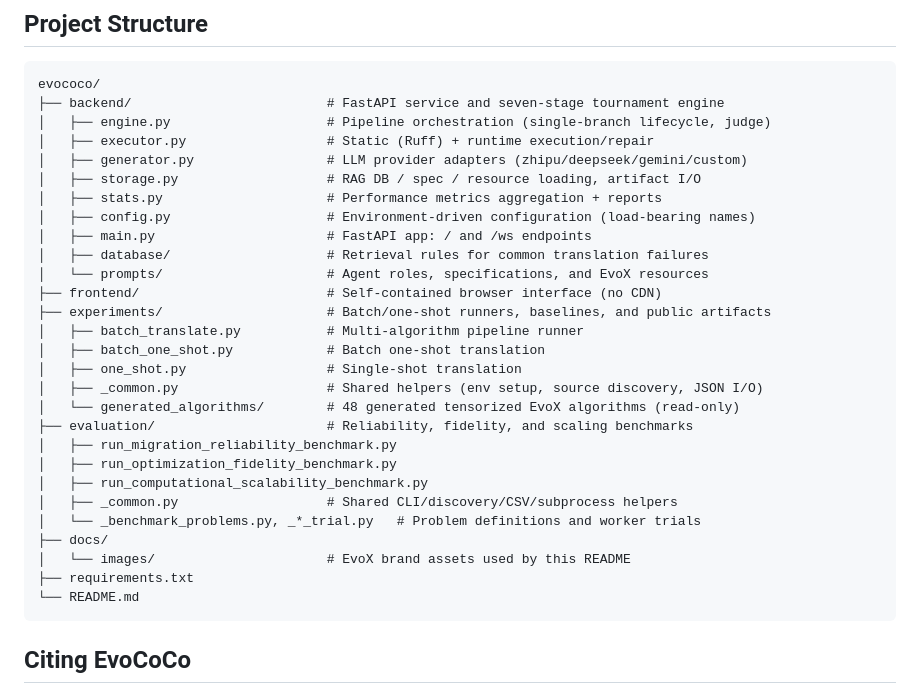
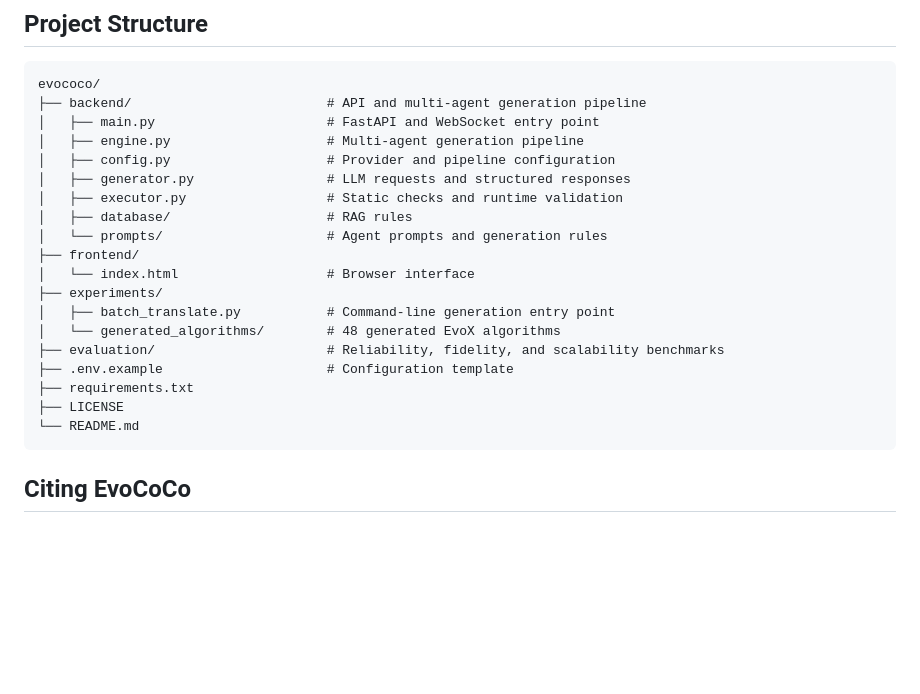
Before and after one commit to EMI-Group/evococo, a Markdown page: README.md, the part around the change. Rendered like a GitHub page; blank space fills up the shorter version.

````diff
--- a/README.md
+++ b/README.md
@@ -202,32 +202,23 @@ dimension scaling, speedup calculation, output fields, and smoke tests are docum
 
 ```text
 evococo/
-├── backend/                         # FastAPI service and seven-stage tournament engine
-│   ├── engine.py                    # Pipeline orchestration (single-branch lifecycle, judge)
-│   ├── executor.py                  # Static (Ruff) + runtime execution/repair
-│   ├── generator.py                 # LLM provider adapters (zhipu/deepseek/gemini/custom)
-│   ├── storage.py                   # RAG DB / spec / resource loading, artifact I/O
-│   ├── stats.py                     # Performance metrics aggregation + reports
-│   ├── config.py                    # Environment-driven configuration (load-bearing names)
-│   ├── main.py                      # FastAPI app: / and /ws endpoints
-│   ├── database/                    # Retrieval rules for common translation failures
-│   └── prompts/                     # Agent roles, specifications, and EvoX resources
-├── frontend/                        # Self-contained browser interface (no CDN)
-├── experiments/                     # Batch/one-shot runners, baselines, and public artifacts
-│   ├── batch_translate.py           # Multi-algorithm pipeline runner
-│   ├── batch_one_shot.py            # Batch one-shot translation
-│   ├── one_shot.py                  # Single-shot translation
-│   ├── _common.py                   # Shared helpers (env setup, source discovery, JSON I/O)
-│   └── generated_algorithms/        # 48 generated tensorized EvoX algorithms (read-only)
-├── evaluation/                      # Reliability, fidelity, and scaling benchmarks
-│   ├── run_migration_reliability_benchmark.py
-│   ├── run_optimization_fidelity_benchmark.py
-│   ├── run_computational_scalability_benchmark.py
-│   ├── _common.py                   # Shared CLI/discovery/CSV/subprocess helpers
-│   └── _benchmark_problems.py, _*_trial.py   # Problem definitions and worker trials
-├── docs/
-│   └── images/                      # EvoX brand assets used by this README
+├── backend/                         # API and multi-agent generation pipeline
+│   ├── main.py                      # FastAPI and WebSocket entry point
+│   ├── engine.py                    # Multi-agent generation pipeline
+│   ├── config.py                    # Provider and pipeline configuration
+│   ├── generator.py                 # LLM requests and structured responses
+│   ├── executor.py                  # Static checks and runtime validation
+│   ├── database/                    # RAG rules
+│   └── prompts/                     # Agent prompts and generation rules
+├── frontend/
+│   └── index.html                   # Browser interface
+├── experiments/
+│   ├── batch_translate.py           # Command-line generation entry point
+│   └── generated_algorithms/        # 48 generated EvoX algorithms
+├── evaluation/                      # Reliability, fidelity, and scalability benchmarks
+├── .env.example                     # Configuration template
 ├── requirements.txt
+├── LICENSE
 └── README.md
 ```
 
````
